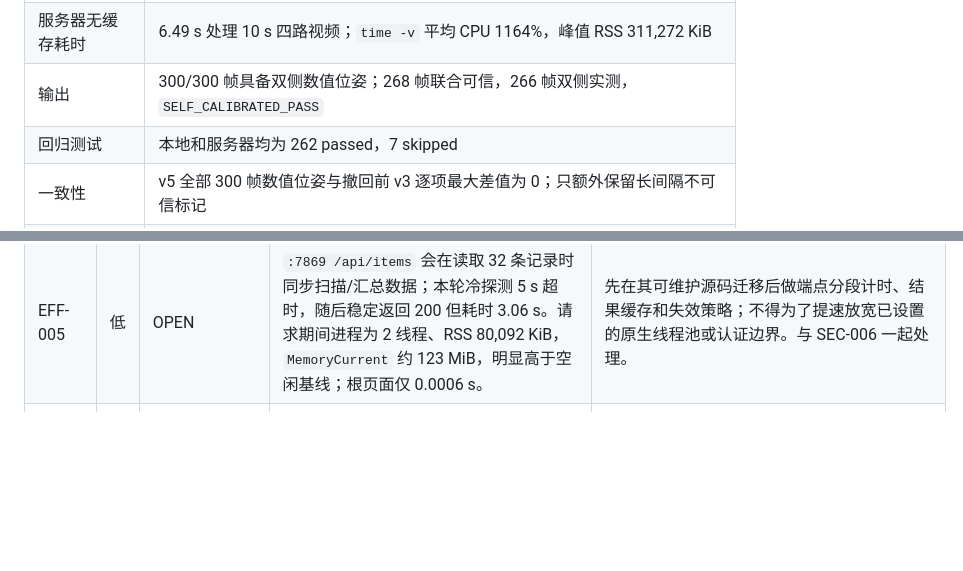
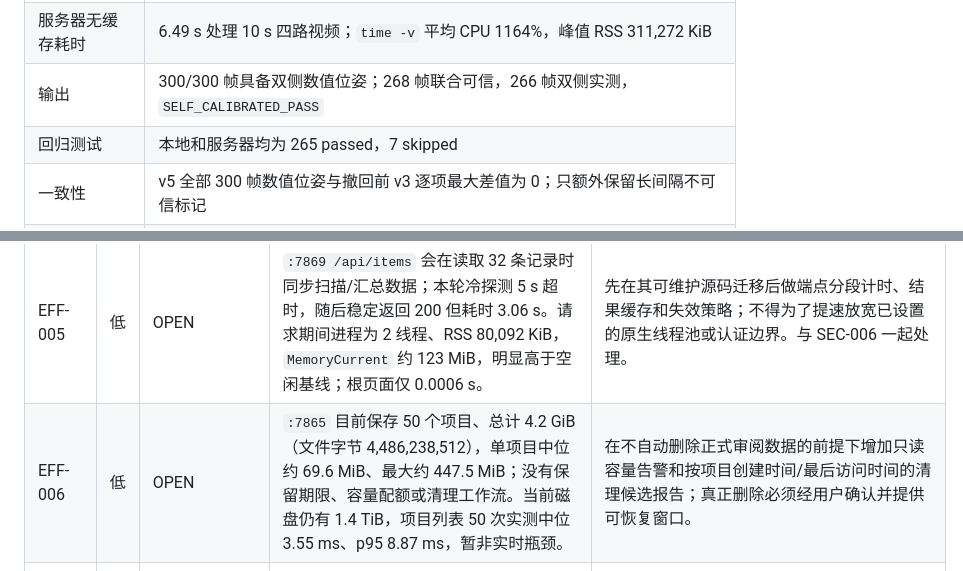
Before and after one commit to zcxixixi/osmo-360-apriltag-pose, a Markdown page: docs/SERVER_SECURITY_EFFICIENCY_TRACKER.md, 2 parts joined by grey strips. GitHub-like rendering; blank space fills up the shorter version.

```diff
--- a/docs/SERVER_SECURITY_EFFICIENCY_TRACKER.md
+++ b/docs/SERVER_SECURITY_EFFICIENCY_TRACKER.md
@@ -27,7 +27,7 @@
 | 服务器等价算法提交 | `b9f7803` |
 | 服务器无缓存耗时 | 6.49 s 处理 10 s 四路视频；`time -v` 平均 CPU 1164%，峰值 RSS 311,272 KiB |
 | 输出 | 300/300 帧具备双侧数值位姿；268 帧联合可信，266 帧双侧实测，`SELF_CALIBRATED_PASS` |
-| 回归测试 | 本地和服务器均为 262 passed，7 skipped |
+| 回归测试 | 本地和服务器均为 265 passed，7 skipped |
 | 一致性 | v5 全部 300 帧数值位姿与撤回前 v3 逐项最大差值为 0；只额外保留长间隔不可信标记 |
 | 最新已发视频 | v5 `processed_joint_trajectory_30hz_front_above_v5.mp4`，SHA-256 `fef54acf...c9a7f7` |
 
@@ -59,6 +60,7 @@
 | EFF-003 | 中 | RESOLVED | 观察缓存已有 4×4 预算，但备用联合 pose-graph 的 8 个 Python worker 未限制 BLAS/OpenMP，存在 8×32 嵌套线程放大；不同任务之间也没有主机级并发门。 | 每任务最多 16 逻辑线程，小主机自动降配；OpenCV/FFmpeg/BLAS/OpenMP/BLIS/vecLib 全部继承限额，pose-graph 每 worker 1 个数学线程。默认同用户整机 1 个任务槽，可在总量不超过逻辑核时显式增加。双任务并发实测串行、无发布竞态；轨迹 SHA 不变。提交本地 `5dad620`/`e2400fb`，服务器 `5d550f6`/`449fde0`。 |
 | EFF-004 | 低 | RESOLVED | `:7869` 审核服务主要待机，却因 OpenCV/数学库默认线程池保持 63 个线程、RSS 103,004 KiB。 | systemd 环境将所有原生线程池限制为 1；重启后接口仍为 200、32 条记录可读，线程 63→1、RSS 103,004→68,804 KiB，systemd `MemoryCurrent` 约 62.2→33.8 MiB。 |
 | EFF-005 | 低 | OPEN | `:7869 /api/items` 会在读取 32 条记录时同步扫描/汇总数据；本轮冷探测 5 s 超时，随后稳定返回 200 但耗时 3.06 s。请求期间进程为 2 线程、RSS 80,092 KiB，`MemoryCurrent` 约 123 MiB，明显高于空闲基线；根页面仅 0.0006 s。 | 先在其可维护源码迁移后做端点分段计时、结果缓存和失效策略；不得为了提速放宽已设置的原生线程池或认证边界。与 SEC-006 一起处理。 |
+| EFF-006 | 低 | OPEN | `:7865` 目前保存 50 个项目、总计 4.2 GiB（文件字节 4,486,238,512），单项目中位约 69.6 MiB、最大约 447.5 MiB；没有保留期限、容量配额或清理工作流。当前磁盘仍有 1.4 TiB，项目列表 50 次实测中位 3.55 ms、p95 8.87 ms，暂非实时瓶颈。 | 在不自动删除正式审阅数据的前提下增加只读容量告警和按项目创建时间/最后访问时间的清理候选报告；真正删除必须经用户确认并提供可恢复窗口。 |
 | REL-002 | 低 | RESOLVED | 本机不带隔离环境变量运行 pytest 时会自动加载 ROS Humble 的 `launch_testing` 插件，并因跨 Python 环境缺少 `yaml` 在收集前失败。 | `pyproject.toml` 明确屏蔽 7 个宿主 ROS/ament pytest entry point；本地和服务器均以普通 `pytest -q` 得到 `247 passed, 7 skipped`。提交本地 `598175b`、服务器 `61c1d02`。 |
 | REL-003 | 低 | DEFERRED | CPU 服务器未安装 Chrome/Chromium，因此可选的服务器端 WebGL 离线渲染不可用；四 MP4 轨迹审阅使用 Python/OpenCV，不受影响，`:7865` 也只在客户端浏览器渲染。原实现硬编码 `/usr/bin/google-chrome`。 | 已支持 `--chrome`/`OSMO_CHROME_BINARY` 与常见路径探测，缺失时启动前明确失败；本地前后视频 SHA 完全相同。仅在确需服务器 WebGL 时再固定、校验并安装项目级 Chromium，避免当前无收益地增加体积和攻击面。提交本地 `29f91f4`、服务器 `78c734c`。 |
 
```
Also changed, not shown: other parts of docs/SERVER_SECURITY_EFFICIENCY_TRACKER.md (+9 -1 lines).
